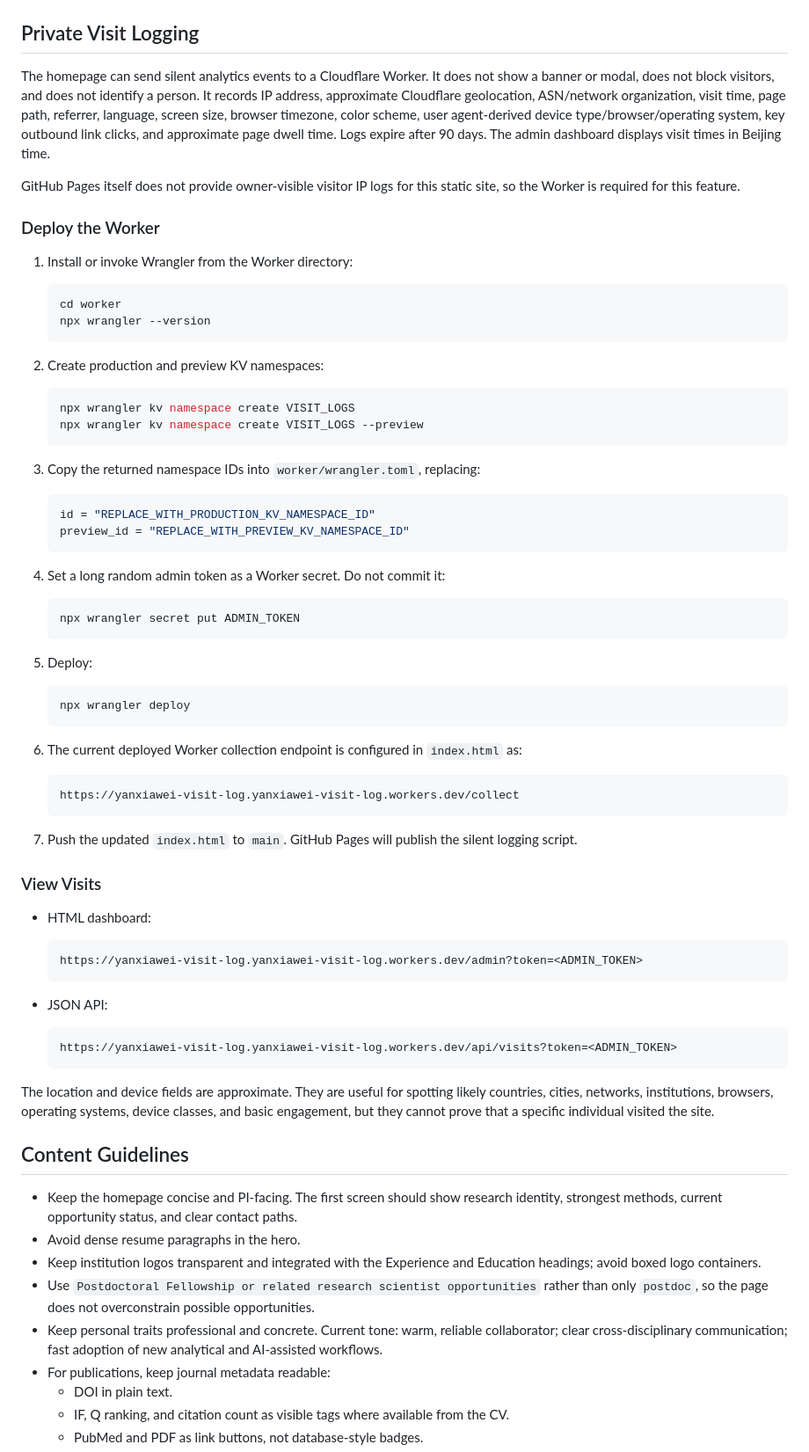
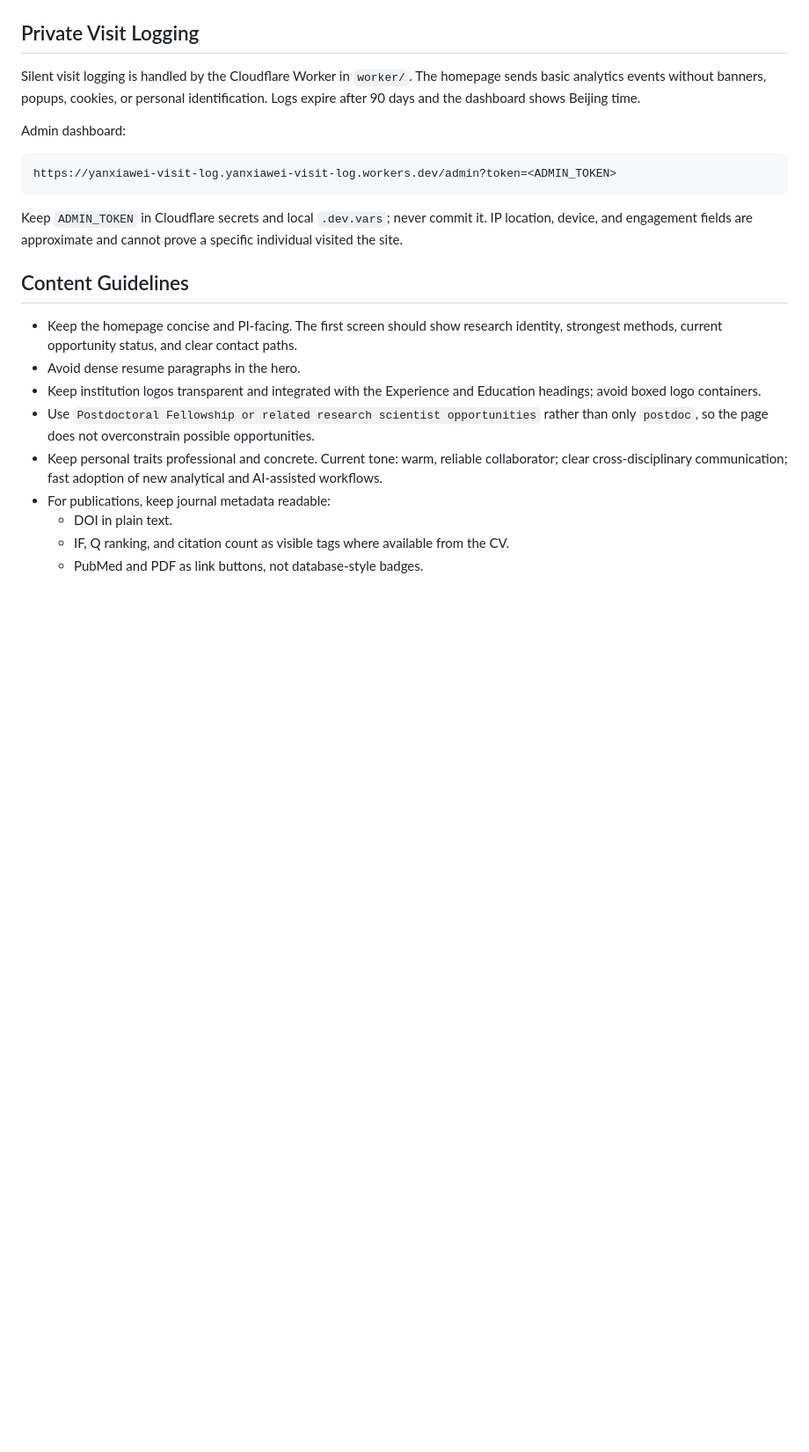
Before and after one commit to godlovedawei-cloud/yanxiawei.com, a Markdown page: README.md, the part around the change. Shown at 88% size. Rendered like a GitHub page; blank space fills up the shorter version.

Commit message:
Simplify visit logging docs

````diff
--- a/README.md
+++ b/README.md
@@ -78,68 +78,15 @@ GitHub Pages deploys from `main` automatically after push.
 
 ## Private Visit Logging
 
-The homepage can send silent analytics events to a Cloudflare Worker. It does not show a banner or modal, does not block visitors, and does not identify a person. It records IP address, approximate Cloudflare geolocation, ASN/network organization, visit time, page path, referrer, language, screen size, browser timezone, color scheme, user agent-derived device type/browser/operating system, key outbound link clicks, and approximate page dwell time. Logs expire after 90 days. The admin dashboard displays visit times in Beijing time.
+Silent visit logging is handled by the Cloudflare Worker in `worker/`. The homepage sends basic analytics events without banners, popups, cookies, or personal identification. Logs expire after 90 days and the dashboard shows Beijing time.
 
-GitHub Pages itself does not provide owner-visible visitor IP logs for this static site, so the Worker is required for this feature.
+Admin dashboard:
 
-### Deploy the Worker
+```text
+https://yanxiawei-visit-log.yanxiawei-visit-log.workers.dev/admin?token=<ADMIN_TOKEN>
+```
 
-1. Install or invoke Wrangler from the Worker directory:
-
-   ```bash
-   cd worker
-   npx wrangler --version
-   ```
-
-2. Create production and preview KV namespaces:
-
-   ```bash
-   npx wrangler kv namespace create VISIT_LOGS
-   npx wrangler kv namespace create VISIT_LOGS --preview
-   ```
-
-3. Copy the returned namespace IDs into `worker/wrangler.toml`, replacing:
-
-   ```toml
-   id = "REPLACE_WITH_PRODUCTION_KV_NAMESPACE_ID"
-   preview_id = "REPLACE_WITH_PREVIEW_KV_NAMESPACE_ID"
-   ```
-
-4. Set a long random admin token as a Worker secret. Do not commit it:
-
-   ```bash
-   npx wrangler secret put ADMIN_TOKEN
-   ```
-
-5. Deploy:
-
-   ```bash
-   npx wrangler deploy
-   ```
-
-6. The current deployed Worker collection endpoint is configured in `index.html` as:
-
-   ```text
-   https://yanxiawei-visit-log.yanxiawei-visit-log.workers.dev/collect
-   ```
-
-7. Push the updated `index.html` to `main`. GitHub Pages will publish the silent logging script.
-
-### View Visits
-
-- HTML dashboard:
-
-  ```text
-  https://yanxiawei-visit-log.yanxiawei-visit-log.workers.dev/admin?token=<ADMIN_TOKEN>
-  ```
-
-- JSON API:
-
-  ```text
-  https://yanxiawei-visit-log.yanxiawei-visit-log.workers.dev/api/visits?token=<ADMIN_TOKEN>
-  ```
-
-The location and device fields are approximate. They are useful for spotting likely countries, cities, networks, institutions, browsers, operating systems, device classes, and basic engagement, but they cannot prove that a specific individual visited the site.
+Keep `ADMIN_TOKEN` in Cloudflare secrets and local `.dev.vars`; never commit it. IP location, device, and engagement fields are approximate and cannot prove a specific individual visited the site.
 
 ## Content Guidelines
 
````
